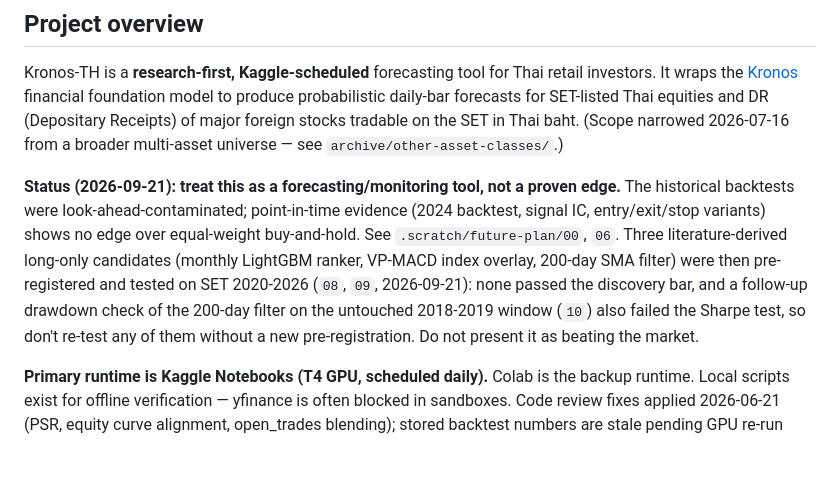
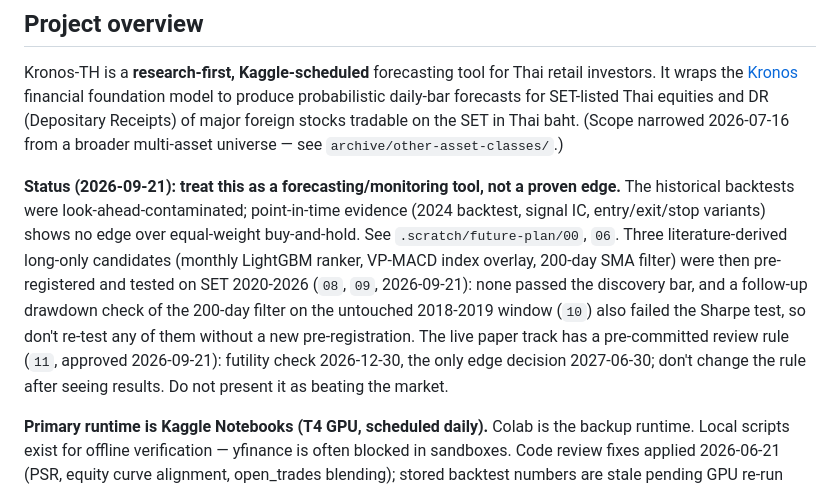
Before and after one commit to Yutwizard/Kronos_Thai_Retail, a Markdown page: CLAUDE.md, the part around the change. GitHub-like rendering; blank space fills up the shorter version.

```diff
--- a/CLAUDE.md
+++ b/CLAUDE.md
@@ -6,7 +6,7 @@ This file provides guidance to Claude Code (claude.ai/code) when working with co
 
 Kronos-TH is a **research-first, Kaggle-scheduled** forecasting tool for Thai retail investors. It wraps the [Kronos](https://github.com/shiyu-coder/Kronos) financial foundation model to produce probabilistic daily-bar forecasts for SET-listed Thai equities and DR (Depositary Receipts) of major foreign stocks tradable on the SET in Thai baht. (Scope narrowed 2026-07-16 from a broader multi-asset universe — see `archive/other-asset-classes/`.)
 
-**Status (2026-09-21): treat this as a forecasting/monitoring tool, not a proven edge.** The historical backtests were look-ahead-contaminated; point-in-time evidence (2024 backtest, signal IC, entry/exit/stop variants) shows no edge over equal-weight buy-and-hold. See `.scratch/future-plan/00`, `06`. Three literature-derived long-only candidates (monthly LightGBM ranker, VP-MACD index overlay, 200-day SMA filter) were then pre-registered and tested on SET 2020-2026 (`08`, `09`, 2026-09-21): none passed the discovery bar, and a follow-up drawdown check of the 200-day filter on the untouched 2018-2019 window (`10`) also failed the Sharpe test, so don't re-test any of them without a new pre-registration. Do not present it as beating the market.
+**Status (2026-09-21): treat this as a forecasting/monitoring tool, not a proven edge.** The historical backtests were look-ahead-contaminated; point-in-time evidence (2024 backtest, signal IC, entry/exit/stop variants) shows no edge over equal-weight buy-and-hold. See `.scratch/future-plan/00`, `06`. Three literature-derived long-only candidates (monthly LightGBM ranker, VP-MACD index overlay, 200-day SMA filter) were then pre-registered and tested on SET 2020-2026 (`08`, `09`, 2026-09-21): none passed the discovery bar, and a follow-up drawdown check of the 200-day filter on the untouched 2018-2019 window (`10`) also failed the Sharpe test, so don't re-test any of them without a new pre-registration. The live paper track has a pre-committed review rule (`11`, approved 2026-09-21): futility check 2026-12-30, the only edge decision 2027-06-30; don't change the rule after seeing results. Do not present it as beating the market.
 
 **Primary runtime is Kaggle Notebooks (T4 GPU, scheduled daily).** Colab is the backup runtime. Local scripts exist for offline verification — yfinance is often blocked in sandboxes. Code review fixes applied 2026-06-21 (PSR, equity curve alignment, open_trades blending); stored backtest numbers are stale pending GPU re-run (see `data/backtest_results/MANIFEST.md`).
 
```
Also changed, not shown: .scratch/future-plan/11-live-paper-track-review-rule.md (+15 -7 lines), .scratch/future-plan/README.md (+1 -1 lines).
